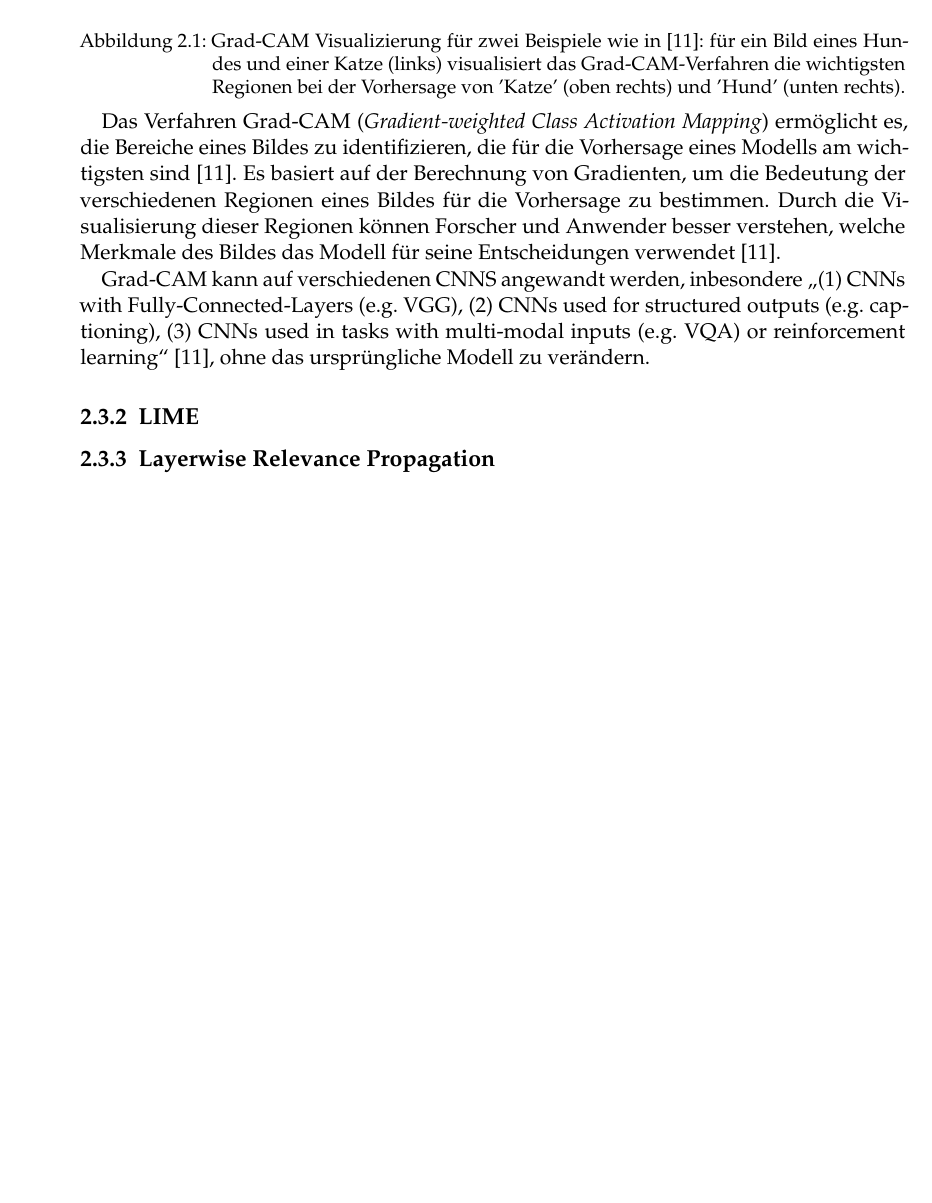
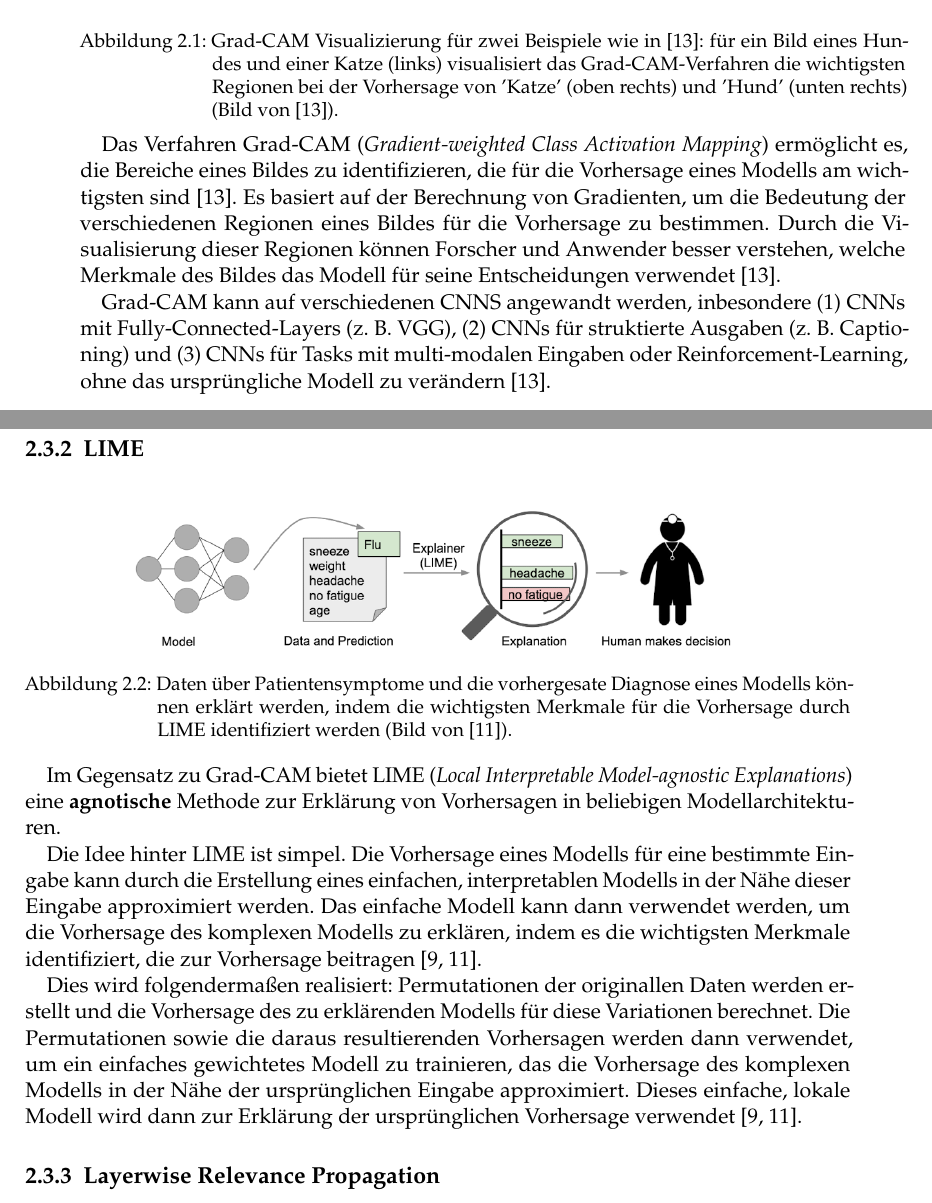
Before and after one commit to GermainGirndt/visual-explanaible-ai, a LaTeX thesis (documentation/ausarbeitung/htwsaar-i-mst-vorlage-2.25/htwsaar-i-mst-vorlage-2.25/htwsaar-i-mst-vorlage.tex, which reads documentation/ausarbeitung/htwsaar-i-mst-vorlage-2.25/htwsaar-i-mst-vorlage-2.25/Chapters/Grundlagen.tex): part of page 12 of 40 before the commit and two parts of pages 12 and 13 of 42 after it, the two joined at a grey line, cut so that both start at the same text, the shorter picture padded with empty space. Compiled offline with pdfLaTeX.

Commit message:
add notes to lime in the fundamentals

```diff
--- a/documentation/ausarbeitung/htwsaar-i-mst-vorlage-2.25/htwsaar-i-mst-vorlage-2.25/Chapters/Grundlagen.tex
+++ b/documentation/ausarbeitung/htwsaar-i-mst-vorlage-2.25/htwsaar-i-mst-vorlage-2.25/Chapters/Grundlagen.tex
@@ -74,17 +75,35 @@ In den nächsten Abschnitten werden einige der wichtigsten XAI-Verfahren vorgest
 \end{minipage}
 
 \captionof{figure}{Grad-CAM Visualizierung für zwei Beispiele wie in \cite{selvaraju2017gradcam}:
-für ein Bild eines Hundes und einer Katze (links) visualisiert das Grad-CAM-Verfahren die wichtigsten Regionen bei der Vorhersage von 'Katze' (oben rechts) und 'Hund' (unten rechts).}
-\label{fig:gradcam}
+für ein Bild eines Hundes und einer Katze (links) visualisiert das Grad-CAM-Verfahren die wichtigsten Regionen bei der Vorhersage von 'Katze' (oben rechts) und 'Hund' (unten rechts) (Bild von \cite{selvaraju2017gradcam}).}
+\label{fig:gradcam-1}
 \end{minipage}
 
 \vspace{0.5em}
 
 Das Verfahren Grad-CAM (\textit{Gradient-weighted Class Activation Mapping}) ermöglicht es, die Bereiche eines Bildes zu identifizieren, die für die Vorhersage eines Modells am wichtigsten sind \cite{selvaraju2017gradcam}. Es basiert auf der Berechnung von Gradienten, um die Bedeutung der verschiedenen Regionen eines Bildes für die Vorhersage zu bestimmen. Durch die Visualisierung dieser Regionen können Forscher und Anwender besser verstehen, welche Merkmale des Bildes das Modell für seine Entscheidungen verwendet \cite{selvaraju2017gradcam}.
 
-Grad-CAM kann auf verschiedenen CNNS angewandt werden, inbesondere \enquote{(1) CNNs with Fully-Connected-Layers (e.g. VGG), (2) CNNs used for structured outputs (e.g. captioning), (3) CNNs used in tasks with multi-modal inputs (e.g. VQA) or reinforcement learning} \cite{selvaraju2017gradcam}, ohne das ursprüngliche Modell zu verändern.
+Grad-CAM kann auf verschiedenen CNNS angewandt werden, inbesondere (1) CNNs mit Fully-Connected-Layers (z. B. VGG), (2) CNNs für struktierte Ausgaben (z. B. Captioning) und (3) CNNs für Tasks mit multi-modalen Eingaben oder Reinforcement-Learning, ohne das ursprüngliche Modell zu verändern \cite{selvaraju2017gradcam}.
 
 
 \subsection{LIME}
 
+\begin{minipage}{\linewidth}
+\centering
+\begin{minipage}{1.0\linewidth}
+    \centering
+    \includegraphics[width=0.8\linewidth]{Graphics/lime-1.png}
+\end{minipage}
+\captionof{figure}{Daten über Patientensymptome und die vorhergesate Diagnose eines Modells können erklärt werden, indem die wichtigsten Merkmale für die Vorhersage durch LIME identifiziert werden (Bild von \cite{ribeiro2016lime}).}
+\label{fig:lime-1}
+\end{minipage}
+\vspace{0.5em}
+
+Im Gegensatz zu Grad-CAM bietet LIME (\textit{Local Interpretable Model-agnostic Explanations}) eine \textbf{agnotische} Methode zur Erklärung von Vorhersagen in beliebigen Modellarchitekturen.
+
+Die Idee hinter LIME ist simpel. Die Vorhersage eines Modells für eine bestimmte Eingabe kann durch die Erstellung eines einfachen, interpretablen Modells in der Nähe dieser Eingabe approximiert werden.  Das einfache Modell kann dann verwendet werden, um die Vorhersage des komplexen Modells zu erklären, indem es die wichtigsten Merkmale identifiziert, die zur Vorhersage beitragen \cite{ribeiro2016lime, molnar2022interpretable}.
+
+Dies wird folgendermaßen realisiert: Permutationen der originallen Daten werden erstellt und die Vorhersage des zu erklärenden Modells für diese Variationen berechnet. Die Permutationen sowie die daraus resultierenden Vorhersagen werden dann verwendet, um ein einfaches gewichtetes Modell zu trainieren, das die Vorhersage des komplexen Modells in der Nähe der ursprünglichen Eingabe approximiert. Dieses einfache, lokale Modell wird dann zur Erklärung der ursprünglichen Vorhersage verwendet \cite{ribeiro2016lime, molnar2022interpretable}.
+
+
 \subsection{Layerwise Relevance Propagation}
```
Also changed, not shown: documentation/ausarbeitung/htwsaar-i-mst-vorlage-2.25/htwsaar-i-mst-vorlage-2.25/Bibliography.bib (+11 -0 lines), documentation/ausarbeitung/htwsaar-i-mst-vorlage-2.25/htwsaar-i-mst-vorlage-2.25/Graphics/lime-1.png (added), documentation/ausarbeitung/htwsaar-i-mst-vorlage-2.25/htwsaar-i-mst-vorlage-2.25/Chapters/Grundlagen.tex (3 more changed lines).
